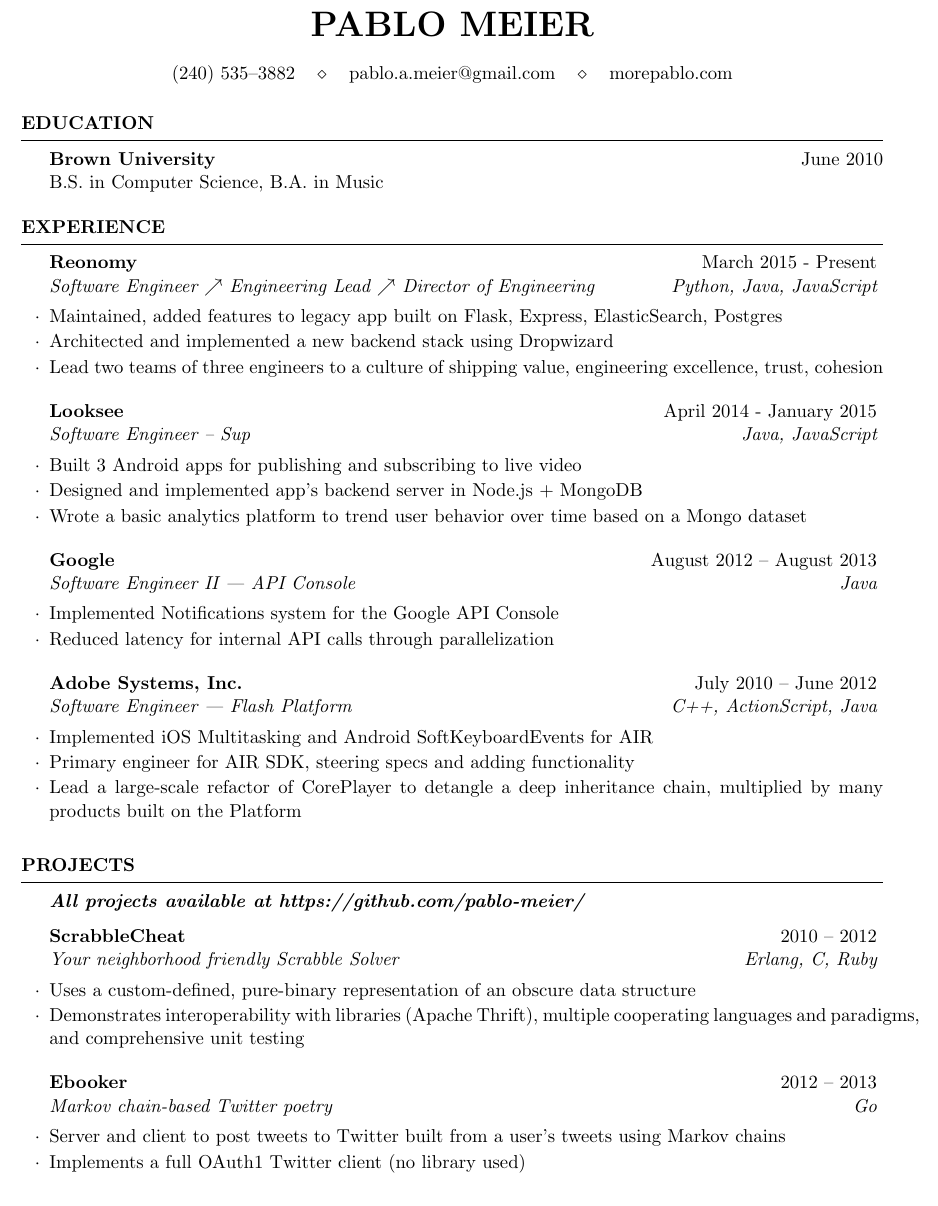
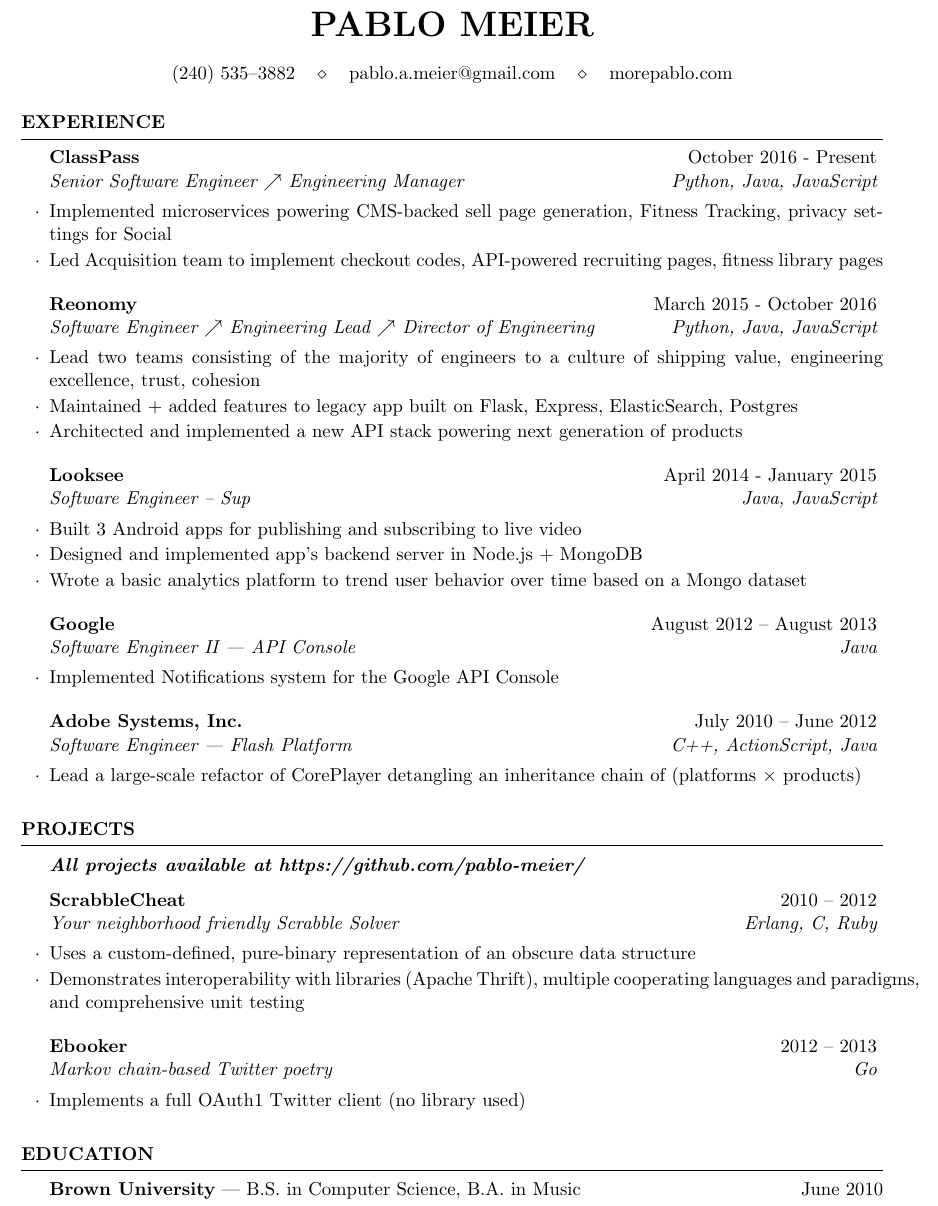
Before and after one commit to pablo-meier/resume, a LaTeX CV (resume.tex): part of the page, cut so that both start at the same text. Compiled offline with pdfLaTeX.

Commit message:
now with ClassPass

```diff
--- a/resume.tex
+++ b/resume.tex
@@ -24,40 +24,30 @@
 \address{(240) 535--3882 $\phantom{a}$ \\ $\phantom{a}$ pablo.a.meier@gmail.com $\phantom{a}$ \\ $\phantom{a}$ morepablo.com}
 
 \begin{document}
-%----------------------------------------------------------------------------------------
-%	EDUCATION SECTION
-%----------------------------------------------------------------------------------------
-\begin{rSection}{Education}
-{\bf Brown University} \hfill {June 2010} \\
-B.S. in Computer Science, B.A. in Music
-\end{rSection}
 
 %----------------------------------------------------------------------------------------
 %	WORK EXPERIENCE SECTION
 %----------------------------------------------------------------------------------------
 \begin{rSection}{Experience}
-
-\begin{rSubsection}{Reonomy}{March 2015 - Present}{Software Engineer $\nearrow$ Engineering Lead $\nearrow$ Director of Engineering}{Python, Java, JavaScript}
-\item Maintained, added features to legacy app built on Flask, Express, ElasticSearch, Postgres
-\item Architected and implemented a new backend stack using Dropwizard
-\item Lead two teams of three engineers to a culture of shipping value, engineering excellence, trust, cohesion
+\begin{rSubsection}{ClassPass}{October 2016 - Present}{Senior Software Engineer $\nearrow$ Engineering Manager}{Python, Java, JavaScript}
+\item Implemented microservices powering CMS-backed sell page generation, Fitness Tracking, privacy settings for Social
+\item Led Acquisition team to implement checkout codes, API-powered recruiting pages, fitness library pages
+\end{rSubsection}
+\begin{rSubsection}{Reonomy}{March 2015 - October 2016}{Software Engineer $\nearrow$ Engineering Lead $\nearrow$ Director of Engineering}{Python, Java, JavaScript}
+\item Lead two teams consisting of the majority of engineers to a culture of shipping value, engineering excellence, trust, cohesion
+\item Maintained + added features to legacy app built on Flask, Express, ElasticSearch, Postgres
+\item Architected and implemented a new API stack powering next generation of products
 \end{rSubsection}
 \begin{rSubsection}{Looksee}{April 2014 - January 2015}{Software Engineer -- Sup}{Java, JavaScript}
 \item Built 3 Android apps for publishing and subscribing to live video
 \item Designed and implemented app's backend server in Node.js + MongoDB
 \item Wrote a basic analytics platform to trend user behavior over time based on a Mongo dataset
 \end{rSubsection}
-%------------------------------------------------
 \begin{rSubsection}{Google}{August 2012 -- August 2013}{Software Engineer II --- API Console}{Java}
 \item Implemented Notifications system for the Google API Console
-\item Reduced latency for internal API calls through parallelization
 \end{rSubsection}
-%------------------------------------------------
 \begin{rSubsection}{Adobe Systems, Inc.}{July 2010 -- June 2012}{Software Engineer --- Flash Platform}{C++, ActionScript, Java}
-\item Implemented iOS Multitasking and Android SoftKeyboardEvents for AIR
-\item Primary engineer for AIR SDK, steering specs and adding functionality
-\item Lead a large-scale refactor of CorePlayer to detangle a deep inheritance
-    chain, multiplied by many products built on the Platform
+\item Lead a large-scale refactor of CorePlayer detangling an inheritance chain of (platforms $\times$ products)
 \end{rSubsection}
 \end{rSection}
 
@@ -73,18 +63,14 @@
 \end{rSubsection}
 
 \begin{rSubsection}{Ebooker}{2012 -- 2013}{\textit{Markov chain-based Twitter poetry}}{Go}
-\item Server and client to post tweets to Twitter built from a user's tweets using Markov chains
 \item Implements a full OAuth1 Twitter client (no library used)
 \end{rSubsection}
 \end{rSection}
 
-%%----------------------------------------------------------------------------------------
-%%	TECHNICAL STRENGTHS SECTION
-%%----------------------------------------------------------------------------------------
-% \begin{rSection}{Skills}
-% \begin{tabular}{ @{} >{\bfseries}l @{\hspace{6ex}} l }
-% Languages & Java, JavaScript, C++, Ruby, Go, Erlang, Racket\\
-% Spoken Languages & English, Spanish
-% \end{tabular}
-% \end{rSection}
+%----------------------------------------------------------------------------------------
+%	EDUCATION SECTION
+%----------------------------------------------------------------------------------------
+\begin{rSection}{Education}
+{\bf Brown University} | B.S. in Computer Science, B.A. in Music \hfill {June 2010} \\
+\end{rSection}
 \end{document}
```
Also changed, not shown: pablo_meier_resume.pdf.
